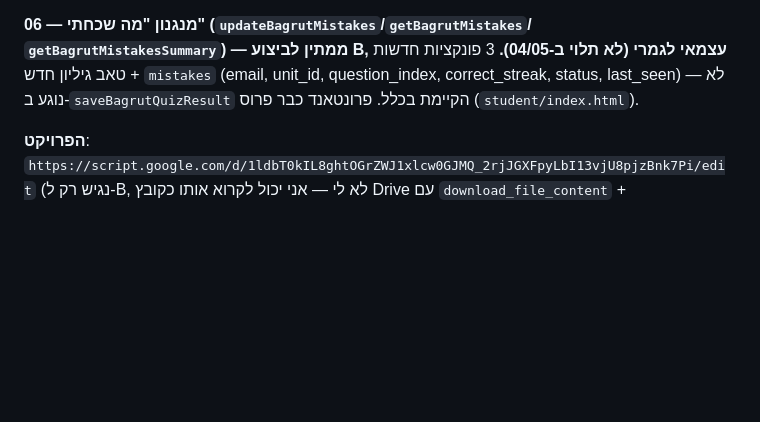
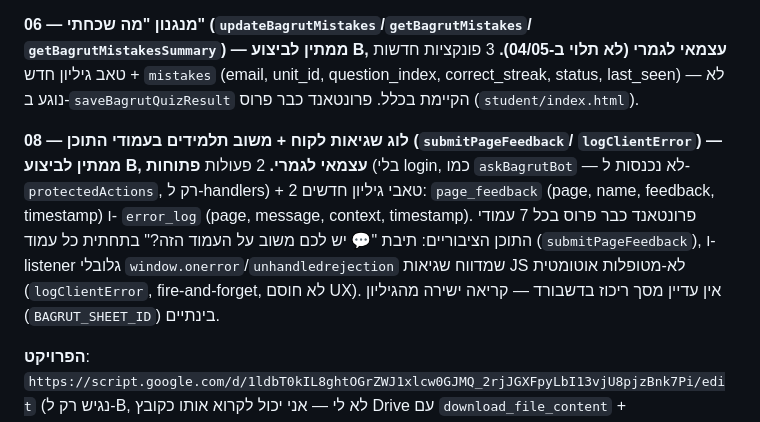
Before and after one commit to nisan1234-afk/tourism11, a Markdown page: CLAUDE.md, the part around the change. Rendered like a GitHub page; blank space fills up the shorter version.

Commit message:
תיעוד מסמך 08 (לוג שגיאות + משוב תלמידים) ב-CLAUDE.md

```diff
--- a/CLAUDE.md
+++ b/CLAUDE.md
@@ -231,6 +231,17 @@ deployment ID בדיוק. כלומר התכונה **חיה עכשיו קצה-ל
 correct_streak, status, last_seen) — לא נוגע ב-`saveBagrutQuizResult` הקיימת בכלל.
 פרונטאנד כבר פרוס (`student/index.html`).
 
+**08 — לוג שגיאות לקוח + משוב תלמידים בעמודי התוכן (`submitPageFeedback`/
+`logClientError`) — ממתין לביצוע B, עצמאי לגמרי.** 2 פעולות **פתוחות** (בלי
+login, כמו `askBagrutBot` — לא נכנסות ל-`protectedActions`, רק ל-handlers) +
+2 טאבי גיליון חדשים: `page_feedback` (page, name, feedback, timestamp) ו-
+`error_log` (page, message, context, timestamp). פרונטאנד כבר פרוס בכל 7
+עמודי התוכן הציבוריים: תיבת "💬 יש לכם משוב על העמוד הזה?" בתחתית כל עמוד
+(`submitPageFeedback`), ו-listener גלובלי `window.onerror`/`unhandledrejection`
+שמדווח שגיאות JS לא-מטופלות אוטומטית (`logClientError`, fire-and-forget, לא
+חוסם UX). אין עדיין מסך ריכוז בדשבורד — קריאה ישירה מהגיליון (`BAGRUT_SHEET_ID`)
+בינתיים.
+
 **הפרויקט**: `https://script.google.com/d/1ldbT0kIL8ghtOGrZWJ1xlcw0GJMQ_2rjJGXFpyLbI13vjU8pjzBnk7Pi/edit`
 (נגיש רק ל-B, לא לי — אני יכול לקרוא אותו כקובץ Drive עם
 `download_file_content` + `exportMimeType: application/vnd.google-apps.script+json`,
```
